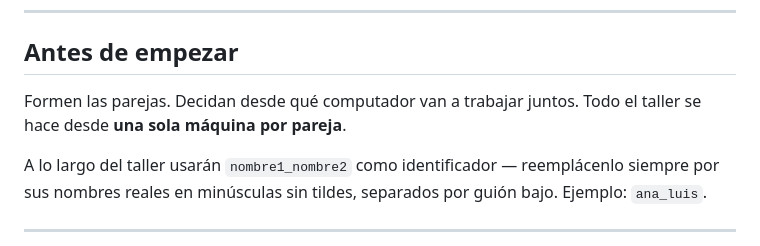
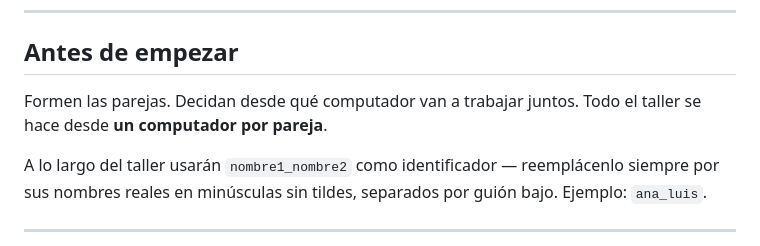
Before and after one commit to manubastidas/programacionCientifica, a Markdown page: Ejercicios/Actividad3/RetomandoClase.md, the part around the change. GitHub-like rendering.

Commit message:
Update wording for working in pairs

```diff
--- a/Ejercicios/Actividad3/RetomandoClase.md
+++ b/Ejercicios/Actividad3/RetomandoClase.md
@@ -6,7 +6,7 @@
 
 ## Antes de empezar
 
-Formen las parejas. Decidan desde qué computador van a trabajar juntos. Todo el taller se hace desde **una sola máquina por pareja**.
+Formen las parejas. Decidan desde qué computador van a trabajar juntos. Todo el taller se hace desde **un computador por pareja**.
 
 A lo largo del taller usarán `nombre1_nombre2` como identificador — reemplácenlo siempre por sus nombres reales en minúsculas sin tildes, separados por guión bajo.
 Ejemplo: `ana_luis`.
```
